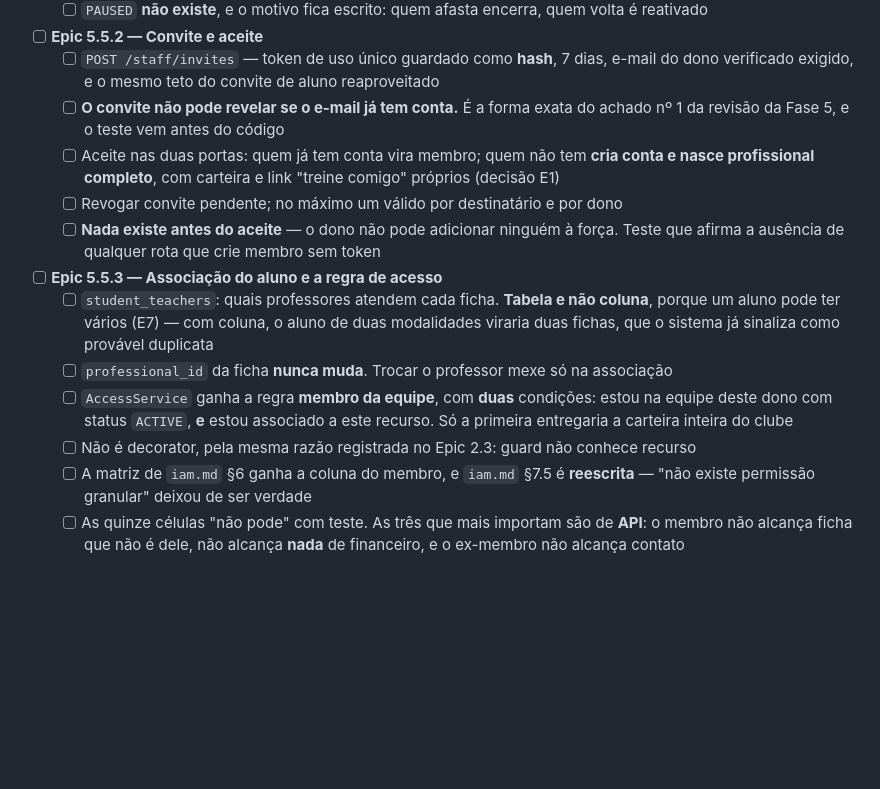
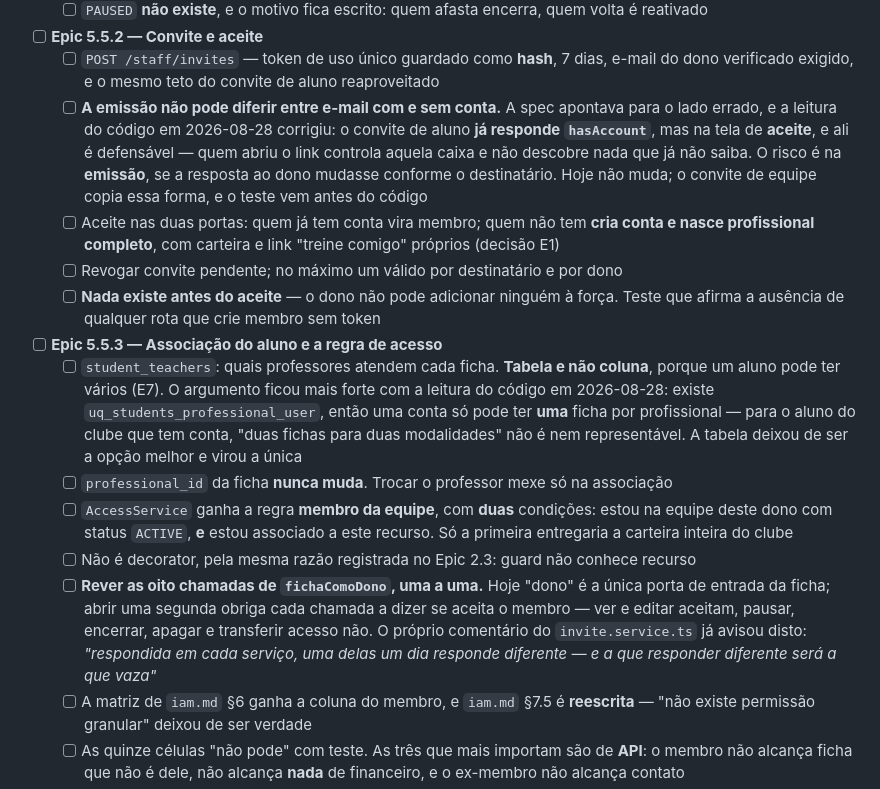
Before and after one commit to matheusdiasbarros/gestao-esportiva, a Markdown page: TODO.md, the part around the change. Rendered like a GitHub page; blank space fills up the shorter version.

Commit message:
docs(equipe): o que a leitura do codigo mudou no plano da 5.5
Tres correcoes, todas por ter aberto os arquivos em vez de confiar no que a
spec dizia sobre eles.

O achado de seguranca apontava para o lado errado. A spec dizia que o convite
de equipe nao pode revelar se o e-mail ja tem conta; o convite de aluno ja
responde isso, mas na tela de aceite, e ali e defensavel — quem abriu o link
controla aquela caixa e nao descobre nada que ja nao saiba. O risco esta na
emissao, se a resposta ao dono mudasse conforme o destinatario. Hoje nao muda.

fichaComoDono tem oito chamadas, e cada uma vira uma decisao. Hoje "dono" e a
unica porta de entrada da ficha; abrir uma segunda obriga cada chamada a dizer
se aceita o membro. O comentario do proprio invite.service.ts ja tinha avisado:
respondida em cada servico, uma delas um dia responde diferente, e a que
responder diferente sera a que vaza. Nao estava no plano; agora e tarefa.

E um argumento ficou mais forte do que eu sabia: existe uq_students_professional_user,
entao uma conta so pode ter uma ficha por profissional. Para o aluno do clube
com conta, duas fichas para duas modalidades nao e nem representavel — a tabela
student_teachers deixou de ser a opcao melhor e virou a unica.

Co-Authored-By: Claude Opus 5 <noreply@anthropic.com>

```diff
--- a/TODO.md
+++ b/TODO.md
@@ -1298,8 +1298,12 @@ recusa por conflito de professor vazando a agenda de outro negócio ·
 - [ ] **Epic 5.5.2 — Convite e aceite**
   - [ ] `POST /staff/invites` — token de uso único guardado como **hash**, 7 dias, e-mail do dono
         verificado exigido, e o mesmo teto do convite de aluno reaproveitado
-  - [ ] **O convite não pode revelar se o e-mail já tem conta.** É a forma exata do achado nº 1
-        da revisão da Fase 5, e o teste vem antes do código
+  - [ ] **A emissão não pode diferir entre e-mail com e sem conta.** A spec apontava para o lado
+        errado, e a leitura do código em 2026-08-28 corrigiu: o convite de aluno **já responde
+        `hasAccount`**, mas na tela de **aceite**, e ali é defensável — quem abriu o link controla
+        aquela caixa e não descobre nada que já não saiba. O risco é na **emissão**, se a resposta
+        ao dono mudasse conforme o destinatário. Hoje não muda; o convite de equipe copia essa
+        forma, e o teste vem antes do código
   - [ ] Aceite nas duas portas: quem já tem conta vira membro; quem não tem **cria conta e nasce
         profissional completo**, com carteira e link "treine comigo" próprios (decisão E1)
   - [ ] Revogar convite pendente; no máximo um válido por destinatário e por dono
@@ -1307,13 +1311,20 @@ recusa por conflito de professor vazando a agenda de outro negócio ·
         afirma a ausência de qualquer rota que crie membro sem token
 - [ ] **Epic 5.5.3 — Associação do aluno e a regra de acesso**
   - [ ] `student_teachers`: quais professores atendem cada ficha. **Tabela e não coluna**, porque
-        um aluno pode ter vários (E7) — com coluna, o aluno de duas modalidades viraria duas
-        fichas, que o sistema já sinaliza como provável duplicata
+        um aluno pode ter vários (E7). O argumento ficou mais forte com a leitura do código em
+        2026-08-28: existe `uq_students_professional_user`, então uma conta só pode ter **uma**
+        ficha por profissional — para o aluno do clube que tem conta, "duas fichas para duas
+        modalidades" não é nem representável. A tabela deixou de ser a opção melhor e virou a única
   - [ ] `professional_id` da ficha **nunca muda**. Trocar o professor mexe só na associação
   - [ ] `AccessService` ganha a regra **membro da equipe**, com **duas** condições: estou na
         equipe deste dono com status `ACTIVE`, **e** estou associado a este recurso. Só a
         primeira entregaria a carteira inteira do clube
   - [ ] Não é decorator, pela mesma razão registrada no Epic 2.3: guard não conhece recurso
+  - [ ] **Rever as oito chamadas de `fichaComoDono`, uma a uma.** Hoje "dono" é a única porta de
+        entrada da ficha; abrir uma segunda obriga cada chamada a dizer se aceita o membro — ver
+        e editar aceitam, pausar, encerrar, apagar e transferir acesso não. O próprio comentário
+        do `invite.service.ts` já avisou disto: *"respondida em cada serviço, uma delas um dia
+        responde diferente — e a que responder diferente será a que vaza"*
   - [ ] A matriz de `iam.md` §6 ganha a coluna do membro, e `iam.md` §7.5 é **reescrita** — "não
         existe permissão granular" deixou de ser verdade
   - [ ] As quinze células "não pode" com teste. As três que mais importam são de **API**: o
```
